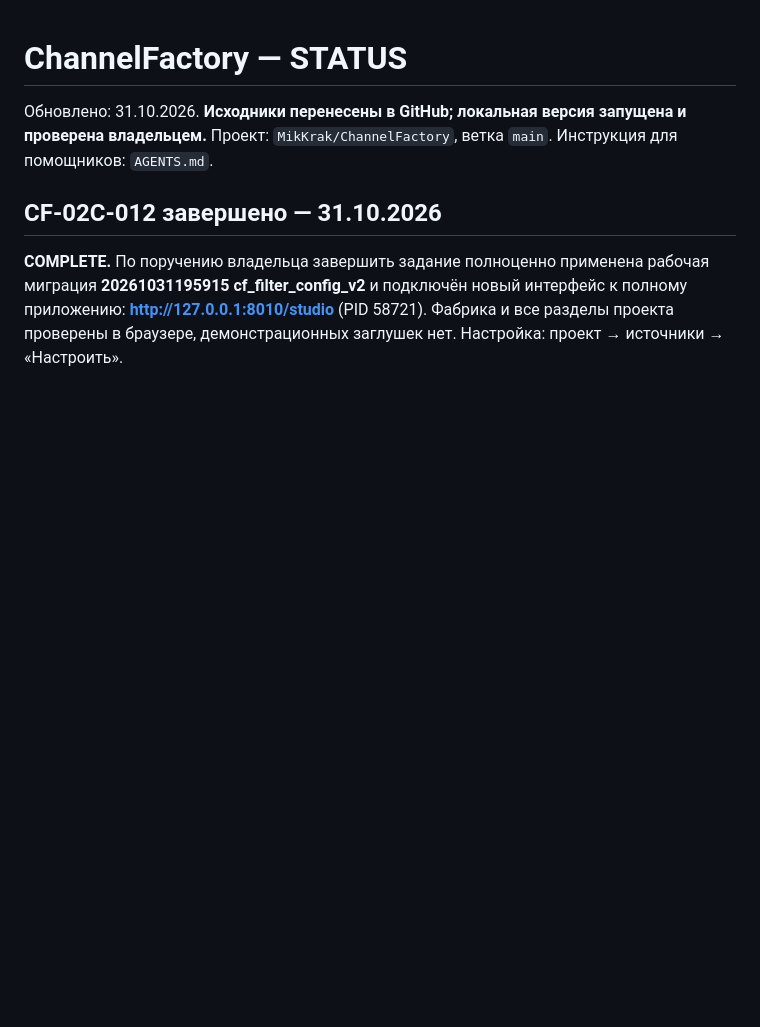
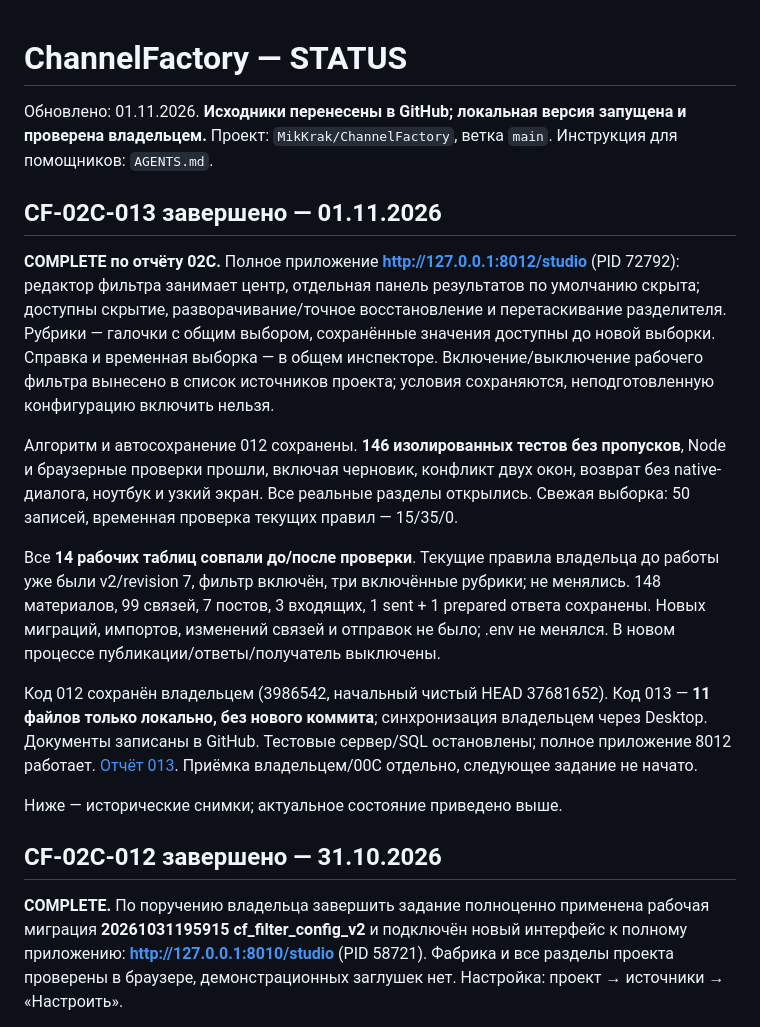
Before and after one commit to MikKrak/ChannelFactory, a Markdown page: STATUS.md, the part around the change. Drawn GitHub-style; blank space fills up the shorter version.

Commit message:
02C: подтверждён результат CF-02C-013

```diff
--- a/STATUS.md
+++ b/STATUS.md
@@ -1,6 +1,18 @@
 # ChannelFactory — STATUS
 
-Обновлено: 31.10.2026. **Исходники перенесены в GitHub; локальная версия запущена и проверена владельцем.** Проект: `MikKrak/ChannelFactory`, ветка `main`. Инструкция для помощников: `AGENTS.md`.
+Обновлено: 01.11.2026. **Исходники перенесены в GitHub; локальная версия запущена и проверена владельцем.** Проект: `MikKrak/ChannelFactory`, ветка `main`. Инструкция для помощников: `AGENTS.md`.
+
+## CF-02C-013 завершено — 01.11.2026
+
+**COMPLETE по отчёту 02C.** Полное приложение **http://127.0.0.1:8012/studio** (PID 72792): редактор фильтра занимает центр, отдельная панель результатов по умолчанию скрыта; доступны скрытие, разворачивание/точное восстановление и перетаскивание разделителя. Рубрики — галочки с общим выбором, сохранённые значения доступны до новой выборки. Справка и временная выборка — в общем инспекторе. Включение/выключение рабочего фильтра вынесено в список источников проекта; условия сохраняются, неподготовленную конфигурацию включить нельзя.
+
+Алгоритм и автосохранение 012 сохранены. **146 изолированных тестов без пропусков**, Node и браузерные проверки прошли, включая черновик, конфликт двух окон, возврат без native-диалога, ноутбук и узкий экран. Все реальные разделы открылись. Свежая выборка: 50 записей, временная проверка текущих правил — 15/35/0.
+
+Все **14 рабочих таблиц совпали до/после проверки**. Текущие правила владельца до работы уже были v2/revision 7, фильтр включён, три включённые рубрики; не менялись. 148 материалов, 99 связей, 7 постов, 3 входящих, 1 sent + 1 prepared ответа сохранены. Новых миграций, импортов, изменений связей и отправок не было; .env не менялся. В новом процессе публикации/ответы/получатель выключены.
+
+Код 012 сохранён владельцем (3986542, начальный чистый HEAD 37681652). Код 013 — **11 файлов только локально, без нового коммита**; синхронизация владельцем через Desktop. Документы записаны в GitHub. Тестовые сервер/SQL остановлены; полное приложение 8012 работает. [Отчёт 013](управление/00C/входящие/CF-02C-013-результат.md). Приёмка владельцем/00C отдельно, следующее задание не начато.
+
+Ниже — исторические снимки; актуальное состояние приведено выше.
 
 ## CF-02C-012 завершено — 31.10.2026
 
```
